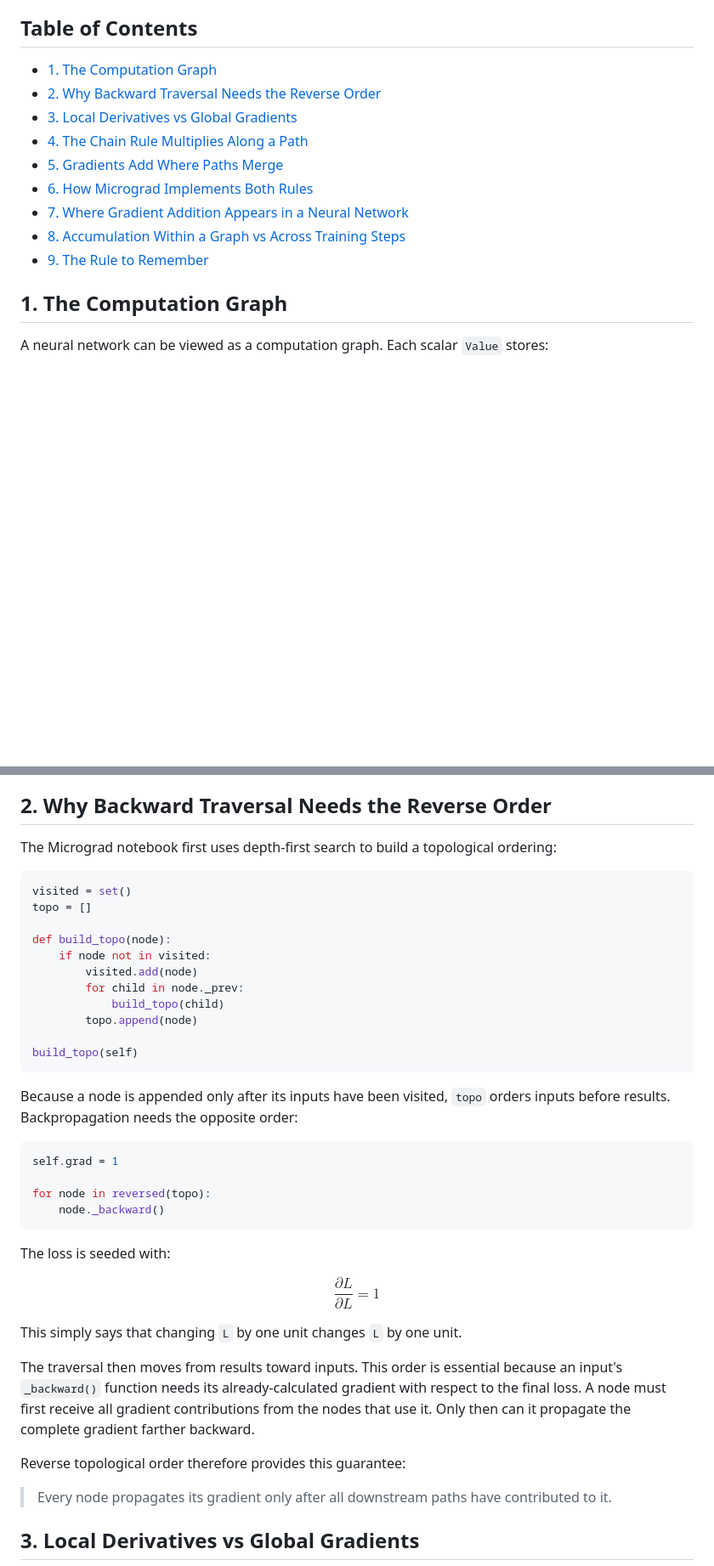
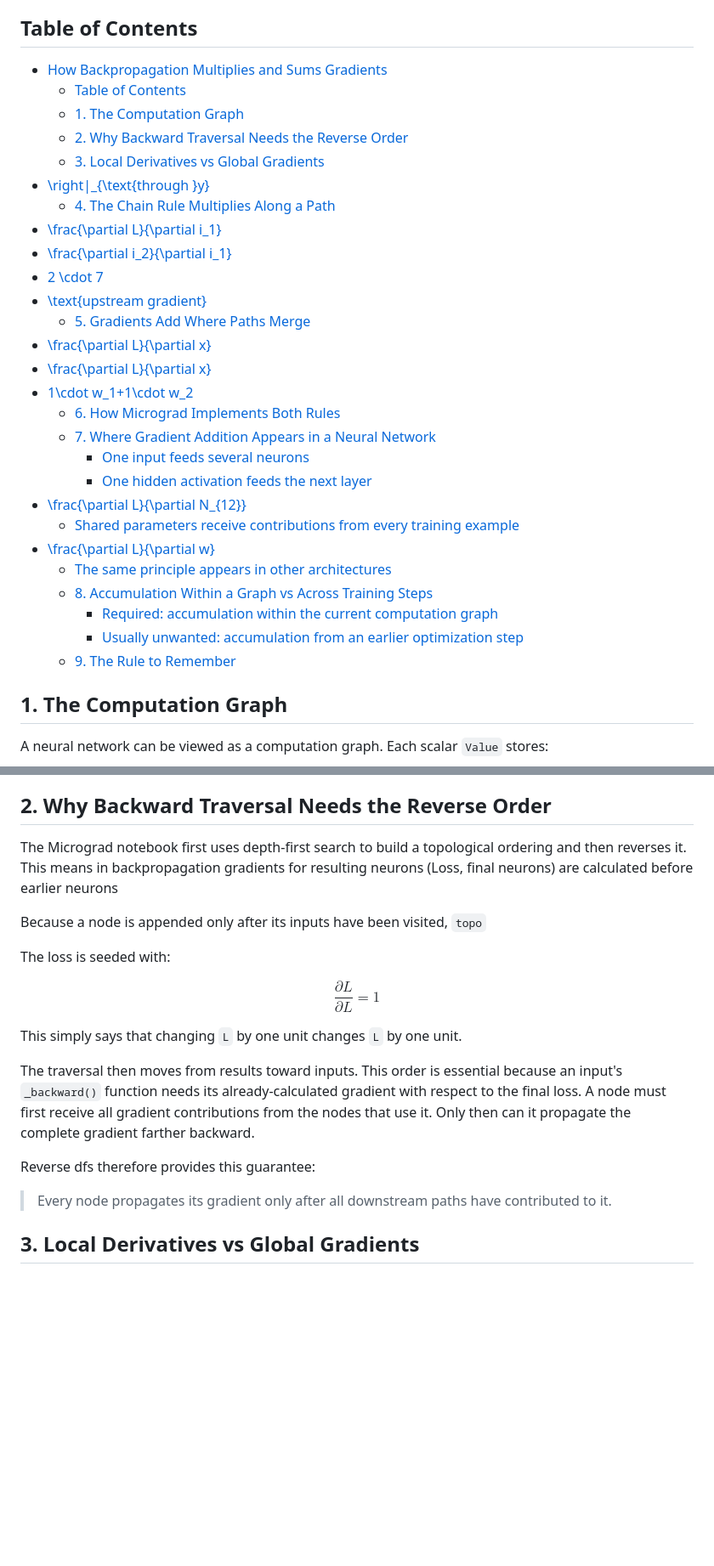
Before and after one commit to AndresNamm/blogg, a Markdown page: posts/micrograd_gradient_accumulation.md, 2 parts joined by grey strips. Shown at 85% size. Rendered like a GitHub page; blank space fills up the shorter version.

Commit message:
improved slightly

````diff
--- a/posts/micrograd_gradient_accumulation.md
+++ b/posts/micrograd_gradient_accumulation.md
@@ -11,15 +11,33 @@ This post develops that idea using my [Micrograd from scratch notebook](https://
 
 ## Table of Contents
 
-- [1. The Computation Graph](#1-the-computation-graph)
-- [2. Why Backward Traversal Needs the Reverse Order](#2-why-backward-traversal-needs-the-reverse-order)
-- [3. Local Derivatives vs Global Gradients](#3-local-derivatives-vs-global-gradients)
-- [4. The Chain Rule Multiplies Along a Path](#4-the-chain-rule-multiplies-along-a-path)
-- [5. Gradients Add Where Paths Merge](#5-gradients-add-where-paths-merge)
-- [6. How Micrograd Implements Both Rules](#6-how-micrograd-implements-both-rules)
-- [7. Where Gradient Addition Appears in a Neural Network](#7-where-gradient-addition-appears-in-a-neural-network)
-- [8. Accumulation Within a Graph vs Across Training Steps](#8-accumulation-within-a-graph-vs-across-training-steps)
-- [9. The Rule to Remember](#9-the-rule-to-remember)
+- [How Backpropagation Multiplies and Sums Gradients](#how-backpropagation-multiplies-and-sums-gradients)
+  - [Table of Contents](#table-of-contents)
+  - [1. The Computation Graph](#1-the-computation-graph)
+  - [2. Why Backward Traversal Needs the Reverse Order](#2-why-backward-traversal-needs-the-reverse-order)
+  - [3. Local Derivatives vs Global Gradients](#3-local-derivatives-vs-global-gradients)
+- [\\right|\_{\\text{through }y}](#right_textthrough-y)
+  - [4. The Chain Rule Multiplies Along a Path](#4-the-chain-rule-multiplies-along-a-path)
+- [\\frac{\\partial L}{\\partial i\_1}](#fracpartial-lpartial-i_1)
+- [\\frac{\\partial i\_2}{\\partial i\_1}](#fracpartial-i_2partial-i_1)
+- [2 \\cdot 7](#2-cdot-7)
+- [\\text{upstream gradient}](#textupstream-gradient)
+  - [5. Gradients Add Where Paths Merge](#5-gradients-add-where-paths-merge)
+- [\\frac{\\partial L}{\\partial x}](#fracpartial-lpartial-x)
+- [\\frac{\\partial L}{\\partial x}](#fracpartial-lpartial-x-1)
+- [1\\cdot w\_1+1\\cdot w\_2](#1cdot-w_11cdot-w_2)
+  - [6. How Micrograd Implements Both Rules](#6-how-micrograd-implements-both-rules)
+  - [7. Where Gradient Addition Appears in a Neural Network](#7-where-gradient-addition-appears-in-a-neural-network)
+    - [One input feeds several neurons](#one-input-feeds-several-neurons)
+    - [One hidden activation feeds the next layer](#one-hidden-activation-feeds-the-next-layer)
+- [\\frac{\\partial L}{\\partial N\_{12}}](#fracpartial-lpartial-n_12)
+    - [Shared parameters receive contributions from every training example](#shared-parameters-receive-contributions-from-every-training-example)
+- [\\frac{\\partial L}{\\partial w}](#fracpartial-lpartial-w)
+    - [The same principle appears in other architectures](#the-same-principle-appears-in-other-architectures)
+  - [8. Accumulation Within a Graph vs Across Training Steps](#8-accumulation-within-a-graph-vs-across-training-steps)
+    - [Required: accumulation within the current computation graph](#required-accumulation-within-the-current-computation-graph)
+    - [Usually unwanted: accumulation from an earlier optimization step](#usually-unwanted-accumulation-from-an-earlier-optimization-step)
+  - [9. The Rule to Remember](#9-the-rule-to-remember)
 
 ## 1. The Computation Graph
 
@@ -51,30 +69,9 @@ The forward pass constructs the graph and calculates its values. The backward pa
 
 ## 2. Why Backward Traversal Needs the Reverse Order
 
-The Micrograd notebook first uses depth-first search to build a topological ordering:
+The Micrograd notebook first uses depth-first search to build a topological ordering and then reverses it. This means in backpropagation gradients for resulting neurons (Loss, final neurons) are calculated before earlier neurons
 
-```python
-visited = set()
-topo = []
-
-def build_topo(node):
-    if node not in visited:
-        visited.add(node)
-        for child in node._prev:
-            build_topo(child)
-        topo.append(node)
-
-build_topo(self)
-```
-
-Because a node is appended only after its inputs have been visited, `topo` orders inputs before results. Backpropagation needs the opposite order:
-
-```python
-self.grad = 1
-
-for node in reversed(topo):
-    node._backward()
-```
+Because a node is appended only after its inputs have been visited, `topo`
 
 The loss is seeded with:
 
@@ -86,7 +83,7 @@ This simply says that changing `L` by one unit changes `L` by one unit.
 
 The traversal then moves from results toward inputs. This order is essential because an input's `_backward()` function needs its already-calculated gradient with respect to the final loss. A node must first receive all gradient contributions from the nodes that use it. Only then can it propagate the complete gradient farther backward.
 
-Reverse topological order therefore provides this guarantee:
+Reverse dfs therefore provides this guarantee:
 
 > Every node propagates its gradient only after all downstream paths have contributed to it.
 
````
